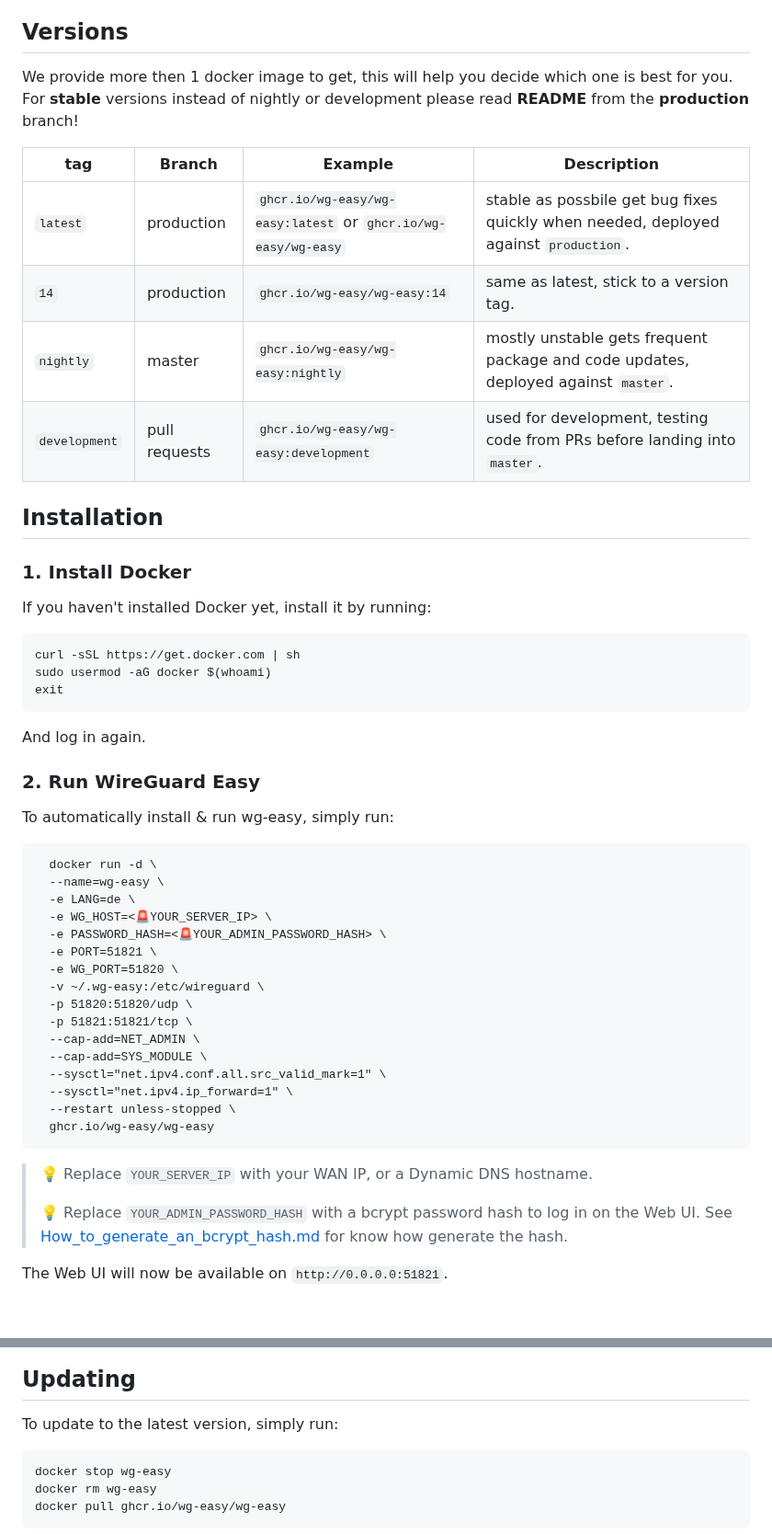
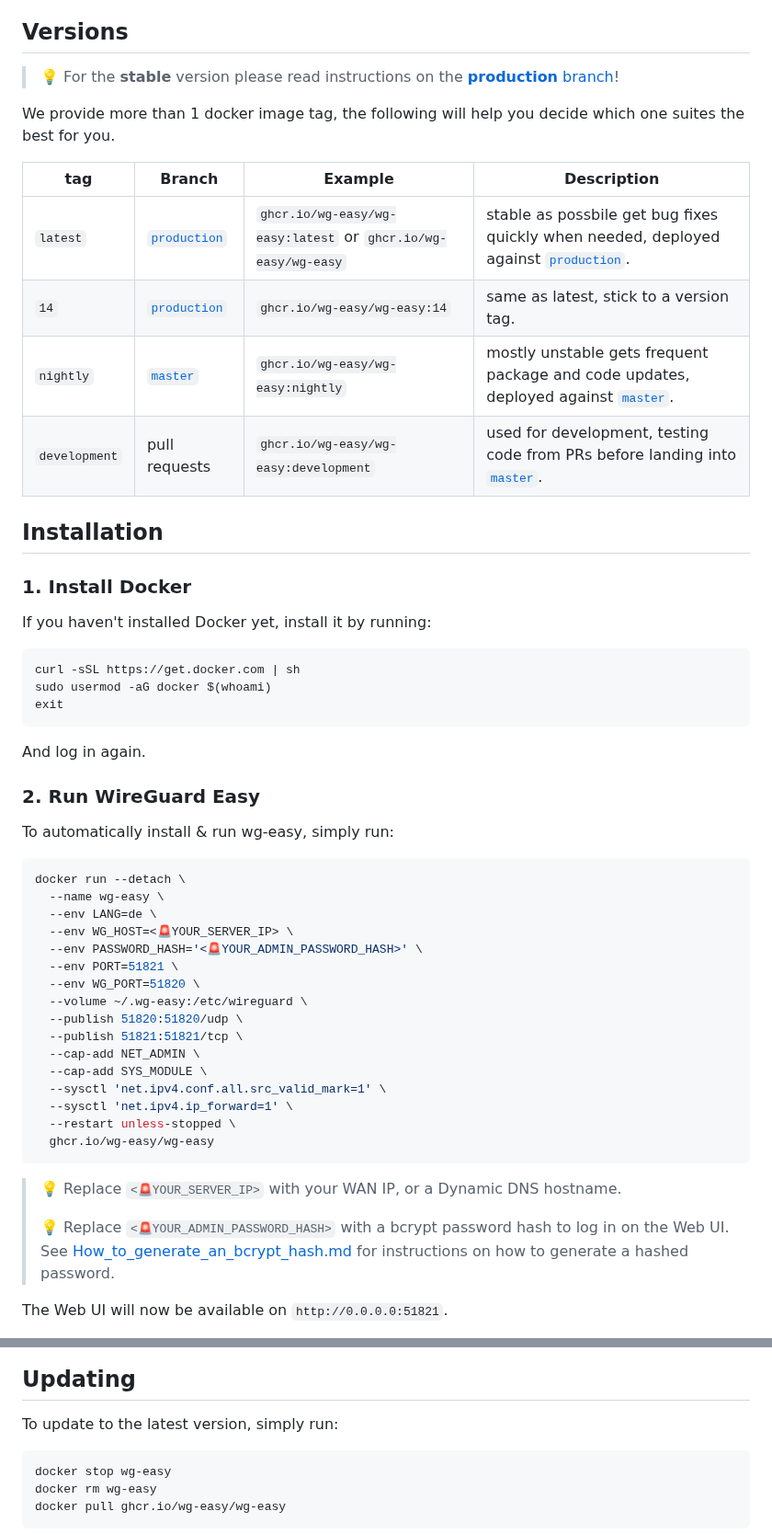
Before and after one commit to bluesky816/awg-easy, a Markdown page: README.md, 2 parts joined by grey strips. Shown at 92% size. GitHub-like rendering; blank space fills up the shorter version.

Commit message:
Make minor improvements for `ReadMe.md` (#1428)
The following minor improvements were made to `README.md`:

- The notice about stable version was styled as block quote to emphasize
  it more and it was moved right after the title of the section
  "Versions", and a link to the production branch was added;
- versions table was updated to add links to branches for easier
  navigation;
- some typos were fixed;
- wording was changed in couple of places to make it simpler;
- the `docker run` command was updated to:
  - use long options to make it more self-explanatory;
  - wrap password hash value placeholder in single quotes to avoid
    variable expanding as password hashes tend to contain `$`;
  - some other very minor changes to make `docker run` options uniform.

Co-authored-by: Philip H. <47042125+pheiduck@users.noreply.github.com>

````diff
--- a/README.md
+++ b/README.md
@@ -36,15 +36,18 @@ You have found the easiest way to install & manage WireGuard on any Linux host!
 
 ## Versions
 
-We provide more then 1 docker image to get, this will help you decide which one is best for you. <br>
-For **stable** versions instead of nightly or development please read **README** from the **production** branch!
+> 💡 For the **stable** version please read instructions on the
+> [**production** branch](/wg-easy/wg-easy/tree/production)!
+
+We provide more than 1 docker image tag, the following will help you decide
+which one suites the best for you.
 
 | tag | Branch | Example | Description |
 | - | - | - | - |
-| `latest` | production | `ghcr.io/wg-easy/wg-easy:latest` or `ghcr.io/wg-easy/wg-easy` | stable as possbile get bug fixes quickly when needed, deployed against `production`. |
-| `14` | production | `ghcr.io/wg-easy/wg-easy:14` | same as latest, stick to a version tag. |
-| `nightly` | master | `ghcr.io/wg-easy/wg-easy:nightly` | mostly unstable gets frequent package and code updates, deployed against `master`. |
-| `development` | pull requests | `ghcr.io/wg-easy/wg-easy:development` | used for development, testing code from PRs before landing into `master`. |
+| `latest` | [`production`](/wg-easy/wg-easy/tree/production) | `ghcr.io/wg-easy/wg-easy:latest` or `ghcr.io/wg-easy/wg-easy` | stable as possbile get bug fixes quickly when needed, deployed against [`production`](/wg-easy/wg-easy/tree/production). |
+| `14` | [`production`](/wg-easy/wg-easy/tree/production) | `ghcr.io/wg-easy/wg-easy:14` | same as latest, stick to a version tag. |
+| `nightly` | [`master`](/wg-easy/wg-easy/tree/master) | `ghcr.io/wg-easy/wg-easy:nightly` | mostly unstable gets frequent package and code updates, deployed against [`master`](/wg-easy/wg-easy/tree/master). |
+| `development` | pull requests | `ghcr.io/wg-easy/wg-easy:development` | used for development, testing code from PRs before landing into [`master`](/wg-easy/wg-easy/tree/master). |
 
 ## Installation
 
@@ -52,7 +55,7 @@ For **stable** versions instead of nightly or development please read **README**
 
 If you haven't installed Docker yet, install it by running:
 
-```bash
+```shell
 curl -sSL https://get.docker.com | sh
 sudo usermod -aG docker $(whoami)
 exit
@@ -64,28 +67,28 @@ And log in again.
 
 To automatically install & run wg-easy, simply run:
 
-```
-  docker run -d \
-  --name=wg-easy \
-  -e LANG=de \
-  -e WG_HOST=<🚨YOUR_SERVER_IP> \
-  -e PASSWORD_HASH=<🚨YOUR_ADMIN_PASSWORD_HASH> \
-  -e PORT=51821 \
-  -e WG_PORT=51820 \
-  -v ~/.wg-easy:/etc/wireguard \
-  -p 51820:51820/udp \
-  -p 51821:51821/tcp \
-  --cap-add=NET_ADMIN \
-  --cap-add=SYS_MODULE \
-  --sysctl="net.ipv4.conf.all.src_valid_mark=1" \
-  --sysctl="net.ipv4.ip_forward=1" \
+```shell
+docker run --detach \
+  --name wg-easy \
+  --env LANG=de \
+  --env WG_HOST=<🚨YOUR_SERVER_IP> \
+  --env PASSWORD_HASH='<🚨YOUR_ADMIN_PASSWORD_HASH>' \
+  --env PORT=51821 \
+  --env WG_PORT=51820 \
+  --volume ~/.wg-easy:/etc/wireguard \
+  --publish 51820:51820/udp \
+  --publish 51821:51821/tcp \
+  --cap-add NET_ADMIN \
+  --cap-add SYS_MODULE \
+  --sysctl 'net.ipv4.conf.all.src_valid_mark=1' \
+  --sysctl 'net.ipv4.ip_forward=1' \
   --restart unless-stopped \
   ghcr.io/wg-easy/wg-easy
 ```
 
-> 💡 Replace `YOUR_SERVER_IP` with your WAN IP, or a Dynamic DNS hostname.
+> 💡 Replace `<🚨YOUR_SERVER_IP>` with your WAN IP, or a Dynamic DNS hostname.
 >
-> 💡 Replace `YOUR_ADMIN_PASSWORD_HASH` with a bcrypt password hash to log in on the Web UI. See [How_to_generate_an_bcrypt_hash.md](./How_to_generate_an_bcrypt_hash.md) for know how generate the hash.
+> 💡 Replace `<🚨YOUR_ADMIN_PASSWORD_HASH>` with a bcrypt password hash to log in on the Web UI. See [How_to_generate_an_bcrypt_hash.md](./How_to_generate_an_bcrypt_hash.md) for instructions on how to generate a hashed password.
 
 The Web UI will now be available on `http://0.0.0.0:51821`.
 
@@ -139,7 +142,7 @@ These options can be configured by setting environment variables using `-e KEY="
 
 To update to the latest version, simply run:
 
-```bash
+```shell
 docker stop wg-easy
 docker rm wg-easy
 docker pull ghcr.io/wg-easy/wg-easy
````
